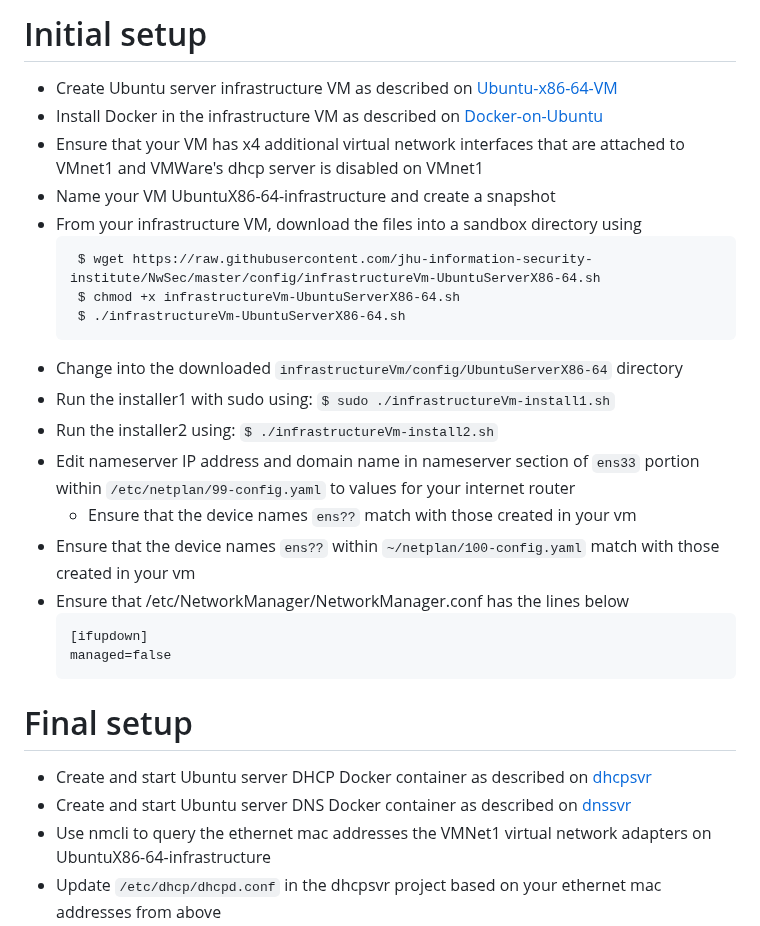
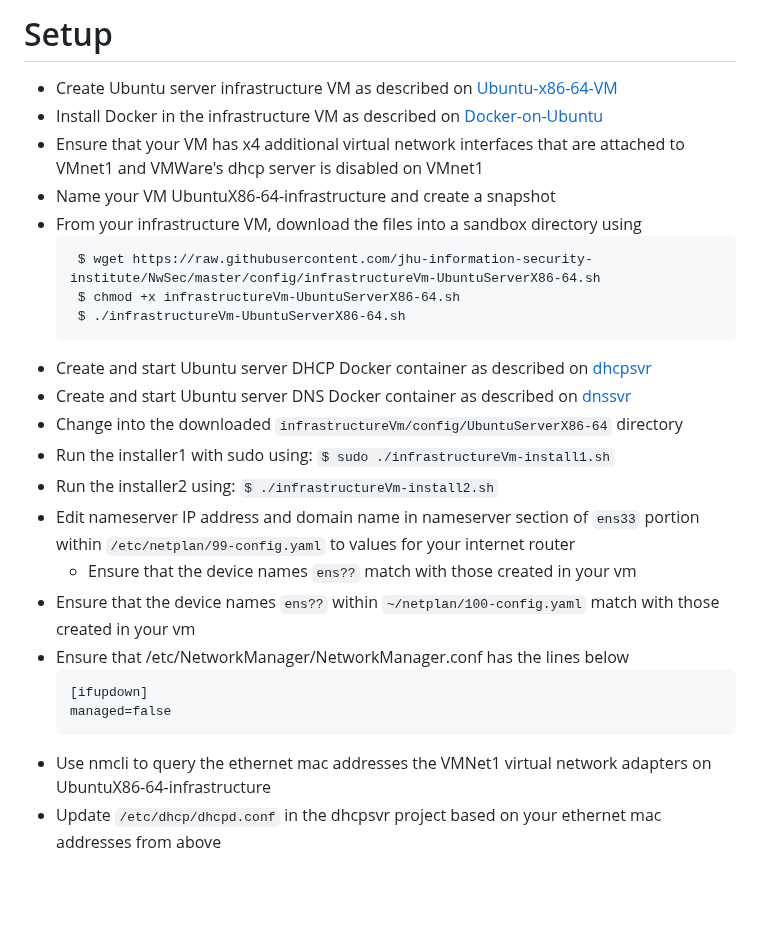
Before and after one commit to jhu-information-security-institute/NwSec, a Markdown page: config/UbuntuServerX86-64/infrastructureVm-README.md, the part around the change. Drawn GitHub-style; blank space fills up the shorter version.

````diff
--- a/config/UbuntuServerX86-64/infrastructureVm-README.md
+++ b/config/UbuntuServerX86-64/infrastructureVm-README.md
@@ -1,4 +1,4 @@
-# Initial setup
+# Setup
 * Create Ubuntu server infrastructure VM as described on [Ubuntu-x86-64-VM](https://github.com/jhu-information-security-institute/NwSec/wiki/Ubuntu-x86-64-VM)
 * Install Docker in the infrastructure VM as described on [Docker-on-Ubuntu](https://github.com/jhu-information-security-institute/NwSec/wiki/Docker-on-Ubuntu)
 * Ensure that your VM has x4 additional virtual network interfaces that are attached to VMnet1 and VMWare's dhcp server is disabled on VMnet1
@@ -9,6 +9,8 @@
     $ chmod +x infrastructureVm-UbuntuServerX86-64.sh
     $ ./infrastructureVm-UbuntuServerX86-64.sh
     ```
+* Create and start Ubuntu server DHCP Docker container as described on [dhcpsvr](https://github.com/jhu-information-security-institute/NwSec/tree/master/applications/dhcpsvr)
+* Create and start Ubuntu server DNS Docker container as described on [dnssvr](https://github.com/jhu-information-security-institute/NwSec/tree/master/applications/dnssvr)
 * Change into the downloaded `infrastructureVm/config/UbuntuServerX86-64` directory
 * Run the installer1 with sudo using: `$ sudo ./infrastructureVm-install1.sh`
 * Run the installer2 using: `$ ./infrastructureVm-install2.sh`
@@ -20,9 +22,6 @@
     [ifupdown]
     managed=false
     ```
-# Final setup
-* Create and start Ubuntu server DHCP Docker container as described on [dhcpsvr](https://github.com/jhu-information-security-institute/NwSec/tree/master/applications/dhcpsvr)
-* Create and start Ubuntu server DNS Docker container as described on [dnssvr](https://github.com/jhu-information-security-institute/NwSec/tree/master/applications/dnssvr)
 * Use nmcli to query the ethernet mac addresses the VMNet1 virtual network adapters on UbuntuX86-64-infrastructure
 * Update `/etc/dhcp/dhcpd.conf` in the dhcpsvr project based on your ethernet mac addresses from above
 * Reload and restart isc-dhcp-server in your container
````
